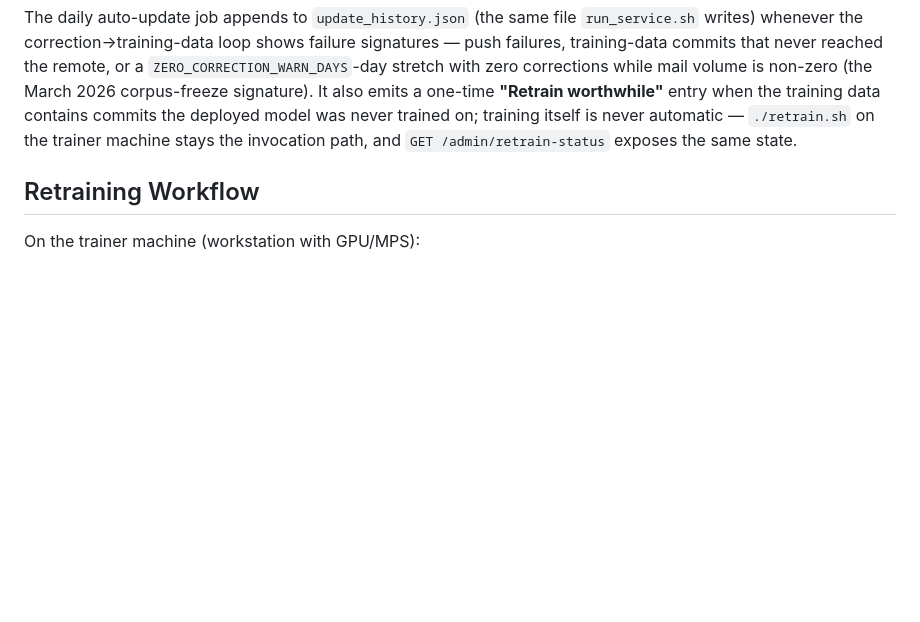
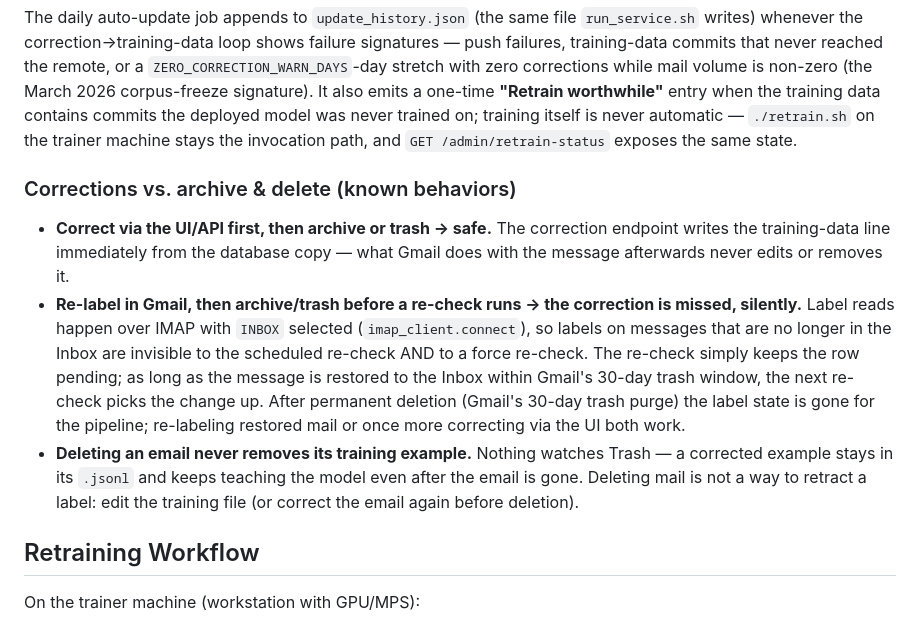
Before and after one commit to lohnn/email_classifier, a Markdown page: email_classifier_brain/README.md, the part around the change. Drawn GitHub-style; blank space fills up the shorter version.

Commit message:
docs(brain): known behaviors — corrections vs. archive/delete
READ-ONLY-trace addendum approved follow-up: documents that correction
writes are immediate + immune to later archive/trash, that Gmail-side edits
missed by a re-check are invisibly parked while the message is out of the
Inbox (IMAP label reads are INBOX-scoped), and that deleting mail never
retracts a training example.

Local commit only.

🤖 Authored via DeepSeek Harness — implemented by the HIVE email-brain-ml capability.

```diff
--- a/email_classifier_brain/README.md
+++ b/email_classifier_brain/README.md
@@ -396,6 +396,26 @@ on; training itself is never automatic — `./retrain.sh` on the trainer
 machine stays the invocation path, and `GET /admin/retrain-status` exposes
 the same state.
 
+### Corrections vs. archive & delete (known behaviors)
+
+- **Correct via the UI/API first, then archive or trash → safe.** The
+  correction endpoint writes the training-data line immediately from the
+  database copy — what Gmail does with the message afterwards never edits
+  or removes it.
+- **Re-label in Gmail, then archive/trash before a re-check runs → the
+  correction is missed, silently.** Label reads happen over IMAP with
+  `INBOX` selected (`imap_client.connect`), so labels on messages that are
+  no longer in the Inbox are invisible to the scheduled re-check AND to a
+  force re-check. The re-check simply keeps the row pending; as long as the
+  message is restored to the Inbox within Gmail's 30-day trash window, the
+  next re-check picks the change up. After permanent deletion (Gmail's
+  30-day trash purge) the label state is gone for the pipeline; re-labeling
+  restored mail or once more correcting via the UI both work.
+- **Deleting an email never removes its training example.** Nothing watches
+  Trash — a corrected example stays in its `.jsonl` and keeps teaching the
+  model even after the email is gone. Deleting mail is not a way to retract
+  a label: edit the training file (or correct the email again before deletion).
+
 ## Retraining Workflow
 
 On the trainer machine (workstation with GPU/MPS):
```
